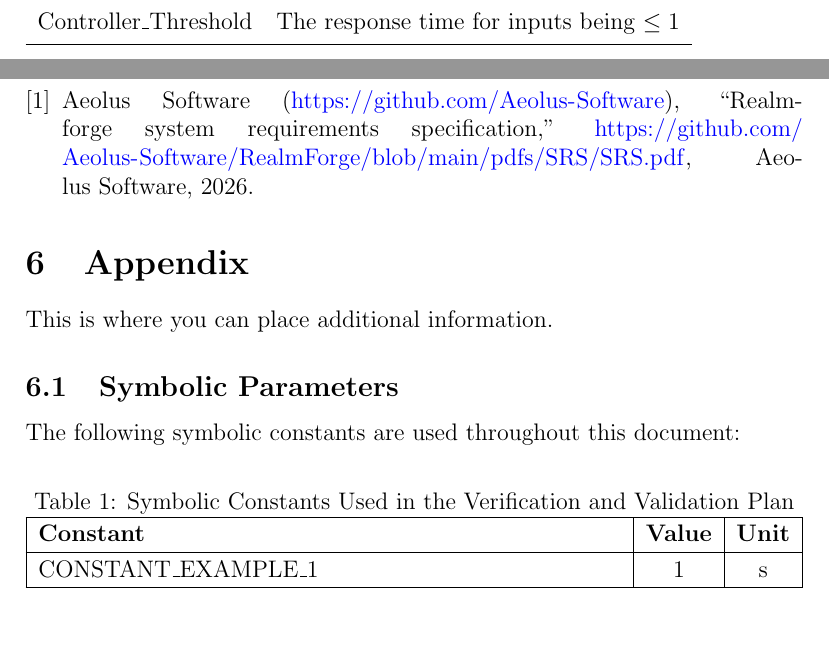
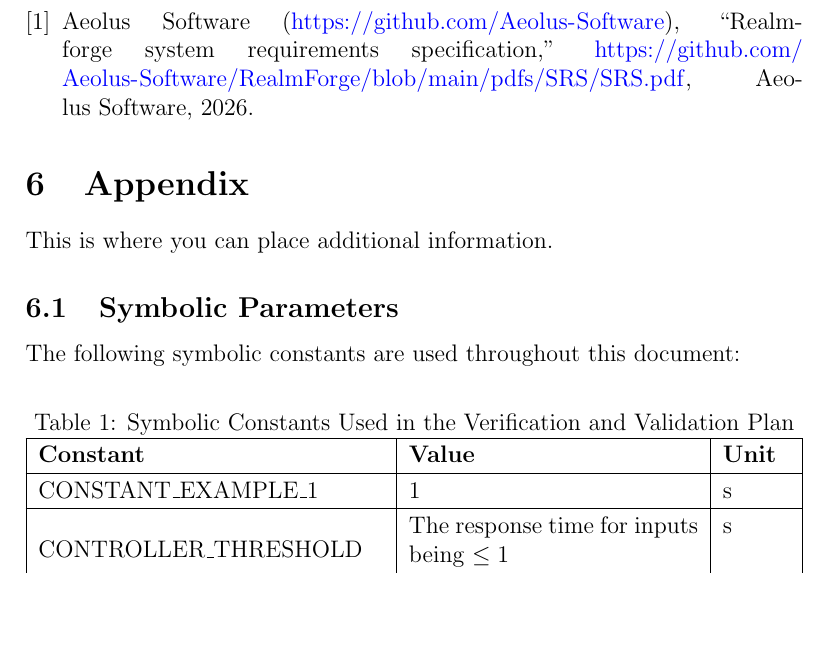
Before and after one commit to Aeolus-Software/RealmForge, a LaTeX document (docs/VnVPlan/VnVPlan.tex): two parts of pages 5 and 11 of 14 before the commit and part of page 11 of 14 after it, the two joined at a grey line, cut so that both start at the same text. Compiled offline with pdfLaTeX; a LaTeX package or settings file that is missing is left out.

Commit message:
minor changed moved constants to appropriate section #174

```diff
--- a/docs/VnVPlan/VnVPlan.tex
+++ b/docs/VnVPlan/VnVPlan.tex
@@ -141,7 +141,6 @@ in.}
   \textbf{symbol} & \textbf{description}\\
   \midrule
   T & Test\\
-  \hypertarget{ControllerThreshold}{Controller\_Threshold} & The response time for inputs being $\leq 1$\\
   \bottomrule
 \end{tabular}\\
 
@@ -425,12 +424,13 @@ The following symbolic constants are used throughout this document:
 	\centering
 	\caption{Symbolic Constants Used in the Verification and Validation Plan}
 	\label{tab:symbolicparameters}
-	\begin{tabularx}{\textwidth}{| X | c | c |}
+	\begin{tabularx}{\textwidth}{| p{6.1cm} | p{5.1cm} | X|}
 		\hline
 		\textbf{Constant} & \textbf{Value} & \textbf{Unit}\\
 		\hline
 		CONSTANT\_EXAMPLE\_1 & 1 & s\\
 		\hline
+    \hypertarget{ControllerThreshold}{CONTROLLER\_THRESHOLD} & The response time for inputs being $\leq 1$ & s\\
 	\end{tabularx}
 \end{table}
 
```
Also changed, not shown: 1 other file.
